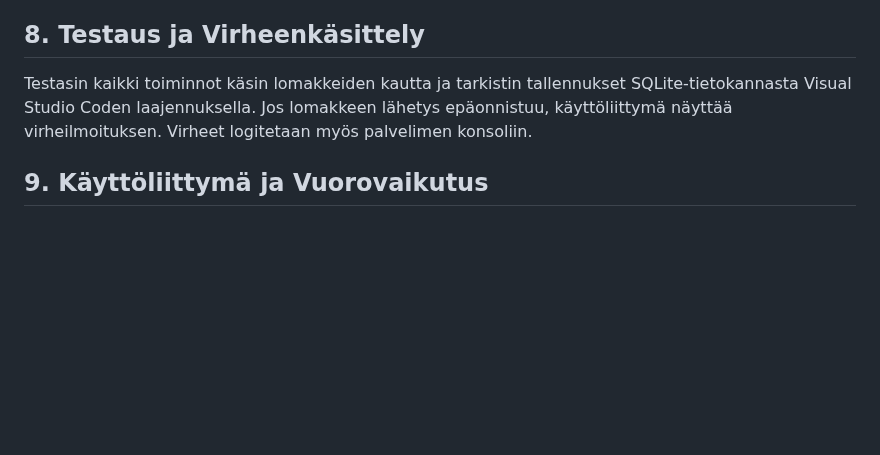
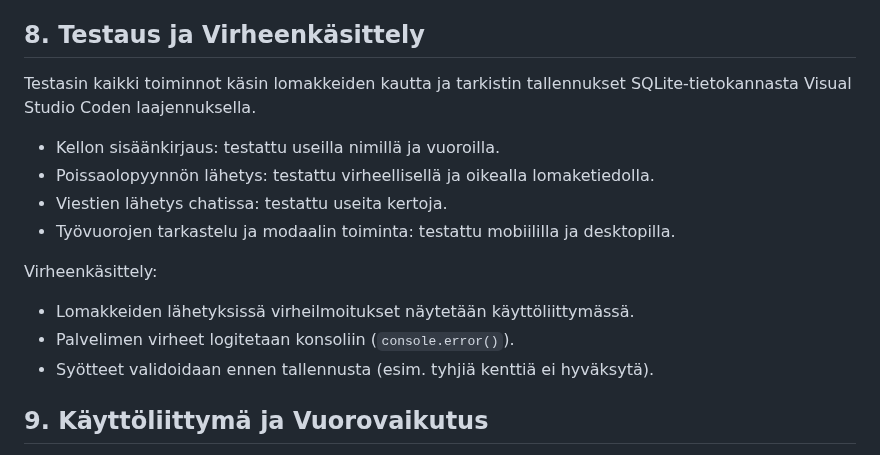
Before and after one commit to Kelil02/Web-Project, a Markdown page: Project_Phases/2_Basic_Structure_and_Functionalities.md, the part around the change. GitHub-like rendering; blank space fills up the shorter version.

```diff
--- a/Project_Phases/2_Basic_Structure_and_Functionalities.md
+++ b/Project_Phases/2_Basic_Structure_and_Functionalities.md
@@ -86,7 +86,17 @@ Nimesin muuttujat selkeästi ja lisäsin kommentteja koodin ymmärtämisen tueks
 
 ## 8. Testaus ja Virheenkäsittely
 
-Testasin kaikki toiminnot käsin lomakkeiden kautta ja tarkistin tallennukset SQLite-tietokannasta Visual Studio Coden laajennuksella. Jos lomakkeen lähetys epäonnistuu, käyttöliittymä näyttää virheilmoituksen. Virheet logitetaan myös palvelimen konsoliin.
+Testasin kaikki toiminnot käsin lomakkeiden kautta ja tarkistin tallennukset SQLite-tietokannasta Visual Studio Coden laajennuksella.
+
+- Kellon sisäänkirjaus: testattu useilla nimillä ja vuoroilla.
+- Poissaolopyynnön lähetys: testattu virheellisellä ja oikealla lomaketiedolla.
+- Viestien lähetys chatissa: testattu useita kertoja.
+- Työvuorojen tarkastelu ja modaalin toiminta: testattu mobiililla ja desktopilla.
+
+Virheenkäsittely:
+- Lomakkeiden lähetyksissä virheilmoitukset näytetään käyttöliittymässä.
+- Palvelimen virheet logitetaan konsoliin (`console.error()`).
+- Syötteet validoidaan ennen tallennusta (esim. tyhjiä kenttiä ei hyväksytä).
 
 ## 9. Käyttöliittymä ja Vuorovaikutus
 
```
